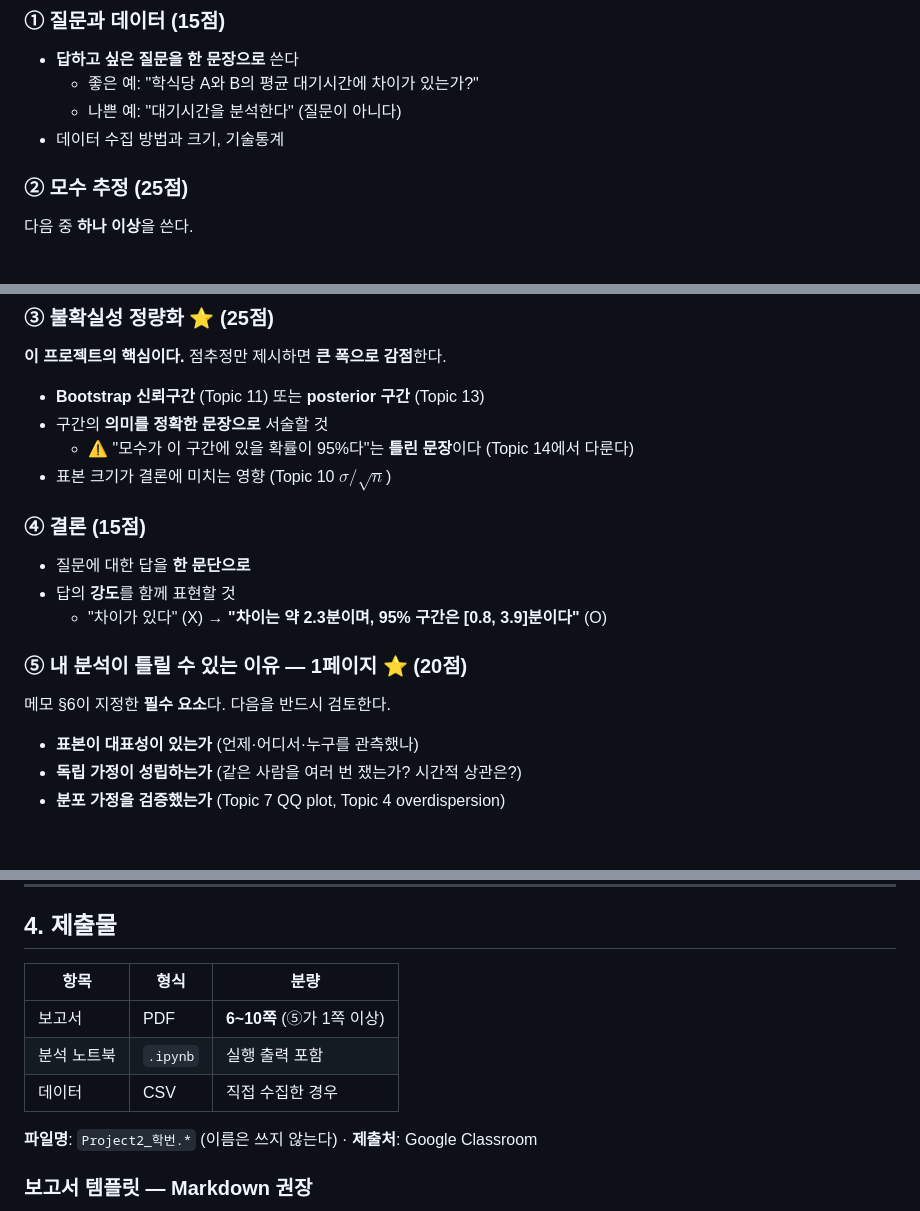
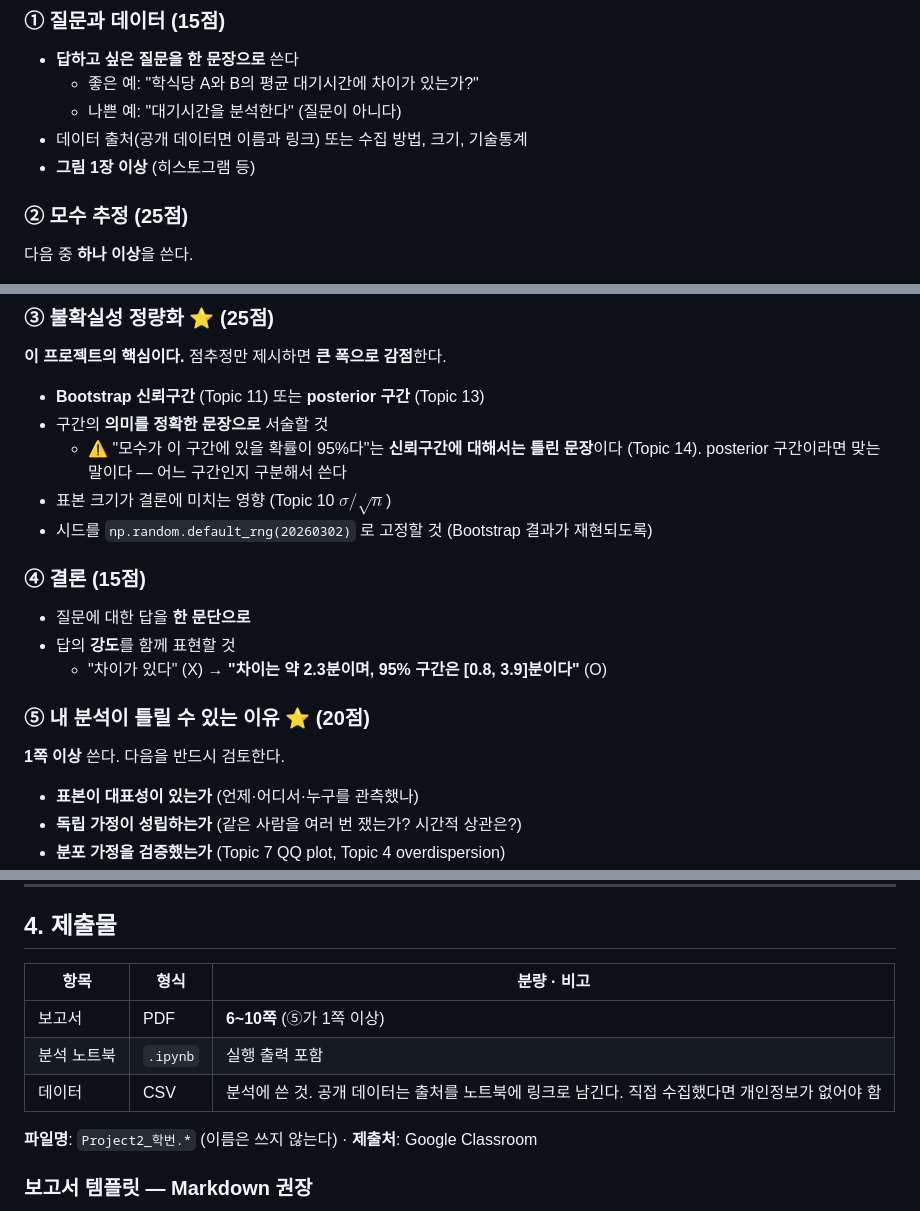
Before and after one commit to inetguru/prob-stat-pnuace, a Markdown page: hw/mini_project_2.md, 3 parts joined by grey strips. Rendered like a GitHub page; blank space fills up the shorter version.

```diff
--- a/hw/mini_project_2.md
+++ b/hw/mini_project_2.md
@@ -27,7 +45,8 @@
 - **답하고 싶은 질문을 한 문장으로** 쓴다
   - 좋은 예: "학식당 A와 B의 평균 대기시간에 차이가 있는가?"
   - 나쁜 예: "대기시간을 분석한다" (질문이 아니다)
-- 데이터 수집 방법과 크기, 기술통계
+- 데이터 출처(공개 데이터면 이름과 링크) 또는 수집 방법, 크기, 기술통계
+- **그림 1장 이상** (히스토그램 등)
 
 ### ② 모수 추정 (25점)
 
@@ -43,8 +62,10 @@
 
 - **Bootstrap 신뢰구간** (Topic 11) 또는 **posterior 구간** (Topic 13)
 - 구간의 **의미를 정확한 문장으로** 서술할 것
-  - ⚠️ "모수가 이 구간에 있을 확률이 95%다"는 **틀린 문장**이다 (Topic 14에서 다룬다)
+  - ⚠️ "모수가 이 구간에 있을 확률이 95%다"는 **신뢰구간에 대해서는 틀린 문장**이다 (Topic 14).
+    posterior 구간이라면 맞는 말이다 — 어느 구간인지 구분해서 쓴다
 - 표본 크기가 결론에 미치는 영향 (Topic 10 $\sigma/\sqrt{n}$)
+- 시드를 `np.random.default_rng(20260302)` 로 고정할 것 (Bootstrap 결과가 재현되도록)
 
 ### ④ 결론 (15점)
 
@@ -52,9 +73,9 @@
 - 답의 **강도**를 함께 표현할 것
   - "차이가 있다" (X) → **"차이는 약 2.3분이며, 95% 구간은 [0.8, 3.9]분이다"** (O)
 
-### ⑤ 내 분석이 틀릴 수 있는 이유 — **1페이지** ⭐ (20점)
+### ⑤ 내 분석이 틀릴 수 있는 이유 ⭐ (20점)
 
-메모 §6이 지정한 **필수 요소**다. 다음을 반드시 검토한다.
+**1쪽 이상** 쓴다. 다음을 반드시 검토한다.
 
 - **표본이 대표성이 있는가** (언제·어디서·누구를 관측했나)
 - **독립 가정이 성립하는가** (같은 사람을 여러 번 쟀는가? 시간적 상관은?)
@@ -88,11 +109,11 @@ Topic 14의 함정 목록을 체크리스트로 쓰면서 자기 분석을 점
 
 ## 4. 제출물
 
-| 항목 | 형식 | 분량 |
+| 항목 | 형식 | 분량 · 비고 |
 |---|---|---|
 | 보고서 | PDF | **6~10쪽** (⑤가 1쪽 이상) |
 | 분석 노트북 | `.ipynb` | 실행 출력 포함 |
-| 데이터 | CSV | 직접 수집한 경우 |
+| 데이터 | CSV | 분석에 쓴 것. 공개 데이터는 출처를 노트북에 링크로 남긴다. 직접 수집했다면 개인정보가 없어야 함 |
 
 **파일명**: `Project2_학번.*` (이름은 쓰지 않는다) · **제출처**: Google Classroom
 
```
Also changed, not shown: other parts of hw/mini_project_2.md (+32 -6 lines), hw/mini_project_1.md (+13 -17 lines), hw/mini_project_2_report_template.md (+2 -2 lines).
